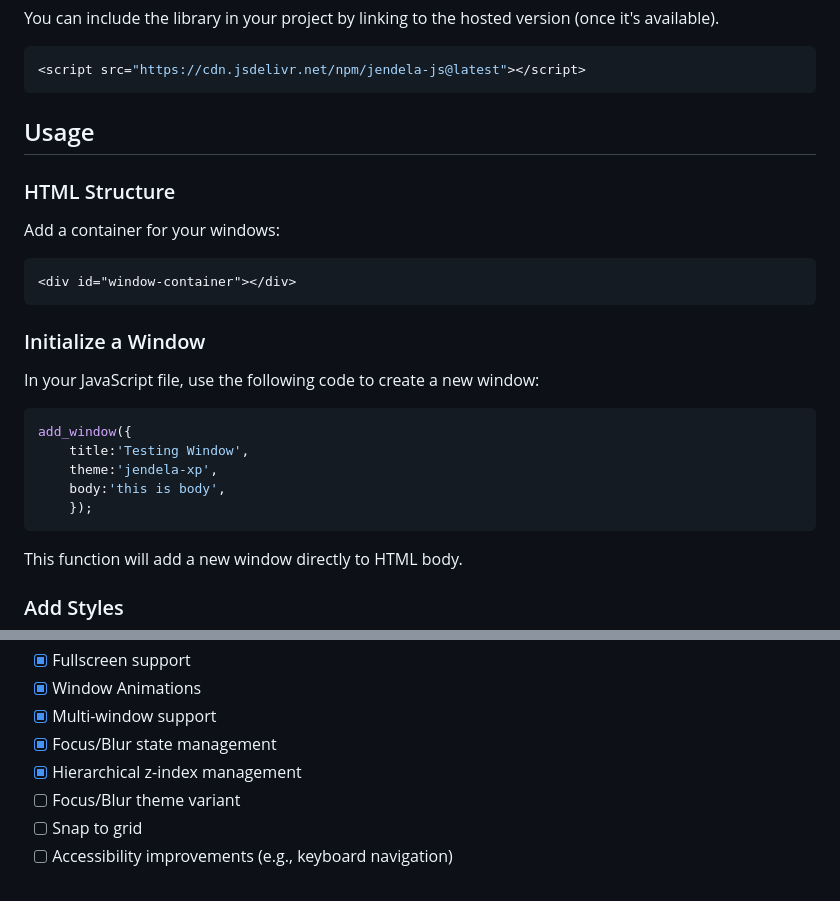
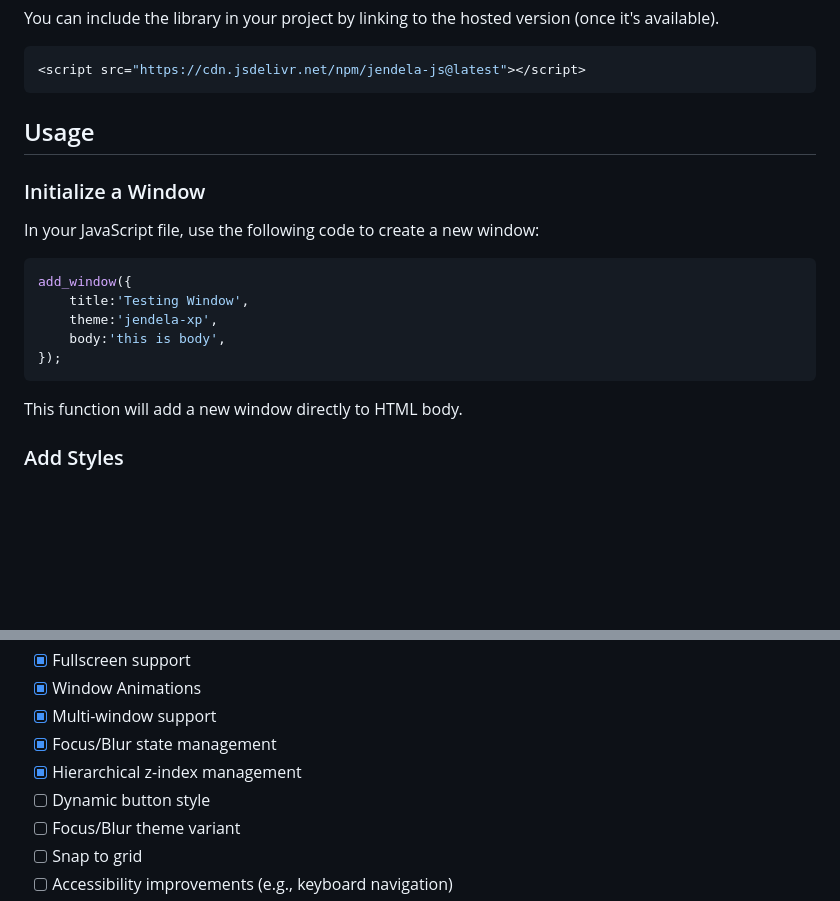
Before and after one commit to andikasujanadi/jendela-js, a Markdown page: README.md, 2 parts joined by grey strips. Drawn GitHub-style; blank space fills up the shorter version.

````diff
--- a/README.md
+++ b/README.md
@@ -22,12 +22,6 @@ You can include the library in your project by linking to the hosted version (on
 ```
 ## Usage
 
-### HTML Structure
-
-Add a container for your windows:
-```html
-<div id="window-container"></div>
-```
 ### Initialize a Window
 
 In your JavaScript file, use the following code to create a new window:
@@ -36,7 +30,7 @@ add_window({
     title:'Testing Window',
     theme:'jendela-xp',
     body:'this is body',
-    });
+});
 ```
 This function will add a new window directly to HTML body.
 ### Add Styles
@@ -143,6 +137,7 @@ add_window({
 - [x] Multi-window support
 - [x] Focus/Blur state management
 - [x] Hierarchical z-index management
+- [ ] Dynamic button style
 - [ ] Focus/Blur theme variant
 - [ ] Snap to grid
 - [ ] Accessibility improvements (e.g., keyboard navigation)
````
